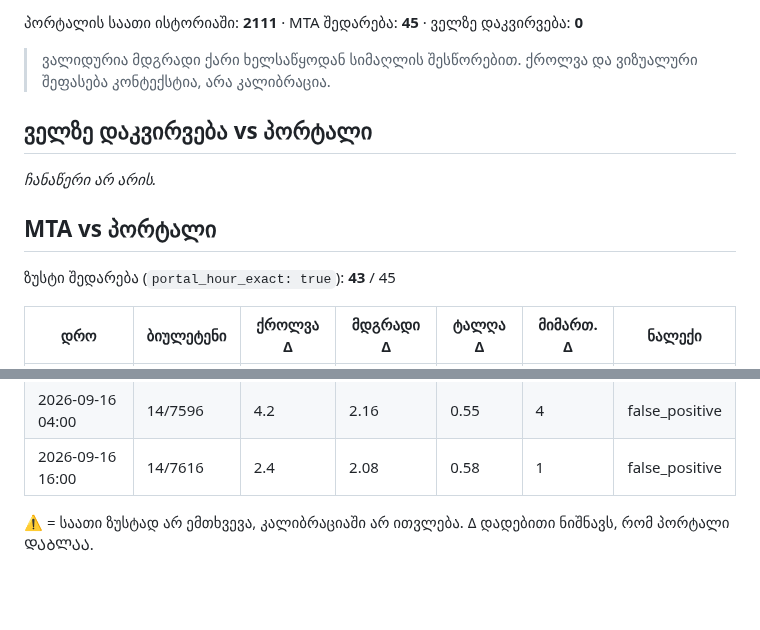
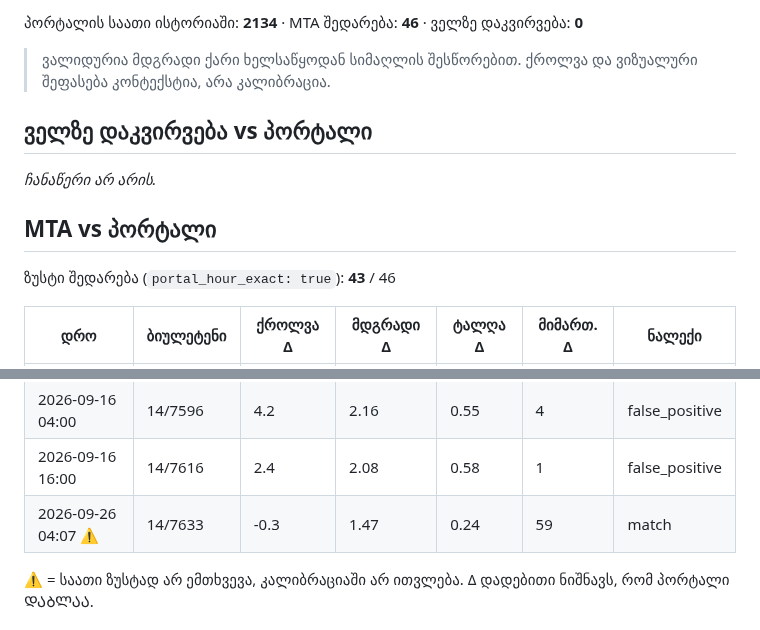
Before and after one commit to Georgeparker-GP/poti-forecast-portal, a Markdown page: comparison.md, 2 parts joined by grey strips. Rendered like a GitHub page; blank space fills up the shorter version.

Commit message:
შედარების ანგარიში (2026-09-26)

```diff
--- a/comparison.md
+++ b/comparison.md
@@ -4,5 +4,5 @@
 
-პორტალის საათი ისტორიაში: **2111** · MTA შედარება: **45** · ველზე დაკვირვება: **0**
+პორტალის საათი ისტორიაში: **2134** · MTA შედარება: **46** · ველზე დაკვირვება: **0**
 
 > ვალიდურია მდგრადი ქარი ხელსაწყოდან სიმაღლის შესწორებით. ქროლვა და ვიზუალური შეფასება კონტექსტია, არა კალიბრაცია.
 
@@ -12,7 +12,7 @@ _ჩანაწერი არ არის._
 
 ## MTA vs პორტალი
 
-ზუსტი შედარება (`portal_hour_exact: true`): **43** / 45
+ზუსტი შედარება (`portal_hour_exact: true`): **43** / 46
 
 | დრო | ბიულეტენი | ქროლვა Δ | მდგრადი Δ | ტალღა Δ | მიმართ. Δ | ნალექი |
 |---|---|---|---|---|---|---|
@@ -61,6 +61,7 @@ _ჩანაწერი არ არის._
 | 2026-09-16 21:10 ⚠ | 14/7305 | 11.7 | -- | -- | -- | — |
 | 2026-09-16 04:00 | 14/7596 | 4.2 | 2.16 | 0.55 | 4 | false_positive |
 | 2026-09-16 16:00 | 14/7616 | 2.4 | 2.08 | 0.58 | 1 | false_positive |
+| 2026-09-26 04:07 ⚠ | 14/7633 | -0.3 | 1.47 | 0.24 | 59 | match |
 
 ⚠ = საათი ზუსტად არ ემთხვევა, კალიბრაციაში არ ითვლება. Δ დადებითი ნიშნავს, რომ პორტალი ᲓᲐᲑᲚᲐᲐ.
 
```
Also changed, not shown: other parts of comparison.md (+1 -1 lines).
